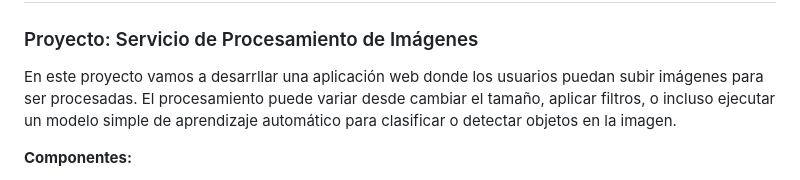
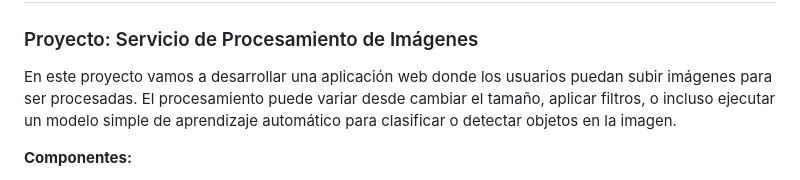
Before and after one commit to JuanAispuro/ImageServicePro4, a Markdown page: README.md, the part around the change. Drawn GitHub-style.

```diff
--- a/README.md
+++ b/README.md
@@ -2,7 +2,7 @@
 
 ### Proyecto: Servicio de Procesamiento de Imágenes
 
-En este proyecto vamos a desarrllar una aplicación web donde los usuarios
+En este proyecto vamos a desarrollar una aplicación web donde los usuarios
 puedan subir imágenes para ser procesadas. El procesamiento puede variar desde
 cambiar el tamaño, aplicar filtros, o incluso ejecutar un modelo simple de
 aprendizaje automático para clasificar o detectar objetos en la imagen.
```
